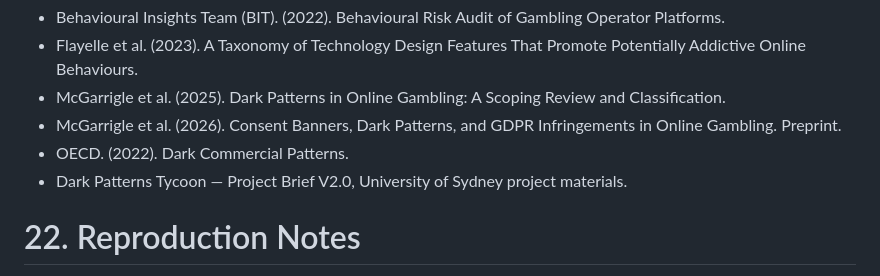
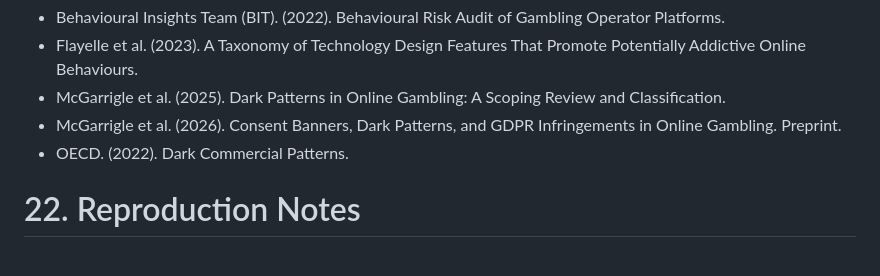
Before and after one commit to karrrrri017/Dark-Pattern-Tycoon, a Markdown page: README.md, the part around the change. GitHub-like rendering.

```diff
--- a/README.md
+++ b/README.md
@@ -394,7 +394,6 @@ The prototype was developed in response to the Dark Pattern Tycoon Project Brief
 - McGarrigle et al. (2025). Dark Patterns in Online Gambling: A Scoping Review and Classification.
 - McGarrigle et al. (2026). Consent Banners, Dark Patterns, and GDPR Infringements in Online Gambling. Preprint.
 - OECD. (2022). Dark Commercial Patterns.
-- Dark Patterns Tycoon — Project Brief V2.0, University of Sydney project materials.
 
 # 22. Reproduction Notes
 
```
